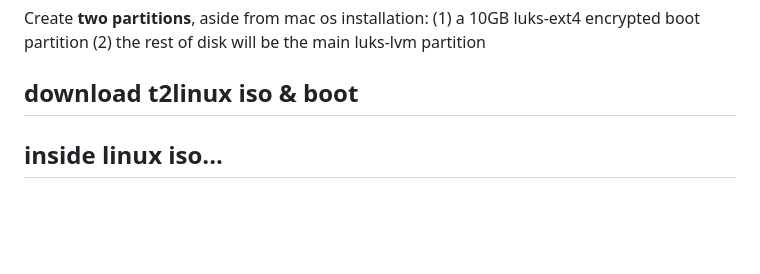
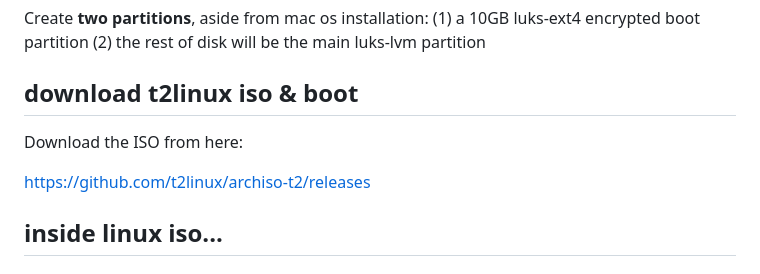
Before and after one commit to aidatorajiro/misc, a Markdown page: mbp-arch-tejun2024.md, the part around the change. Rendered like a GitHub page; blank space fills up the shorter version.

Commit message:
add a url

```diff
--- a/mbp-arch-tejun2024.md
+++ b/mbp-arch-tejun2024.md
@@ -3,6 +3,10 @@
 Create **two partitions**, aside from mac os installation: (1) a 10GB luks-ext4 encrypted boot partition (2) the rest of disk will be the main luks-lvm partition
 
 ## download t2linux iso & boot
+
+Download the ISO from here:
+
+https://github.com/t2linux/archiso-t2/releases
 
 ## inside linux iso...
 
```
